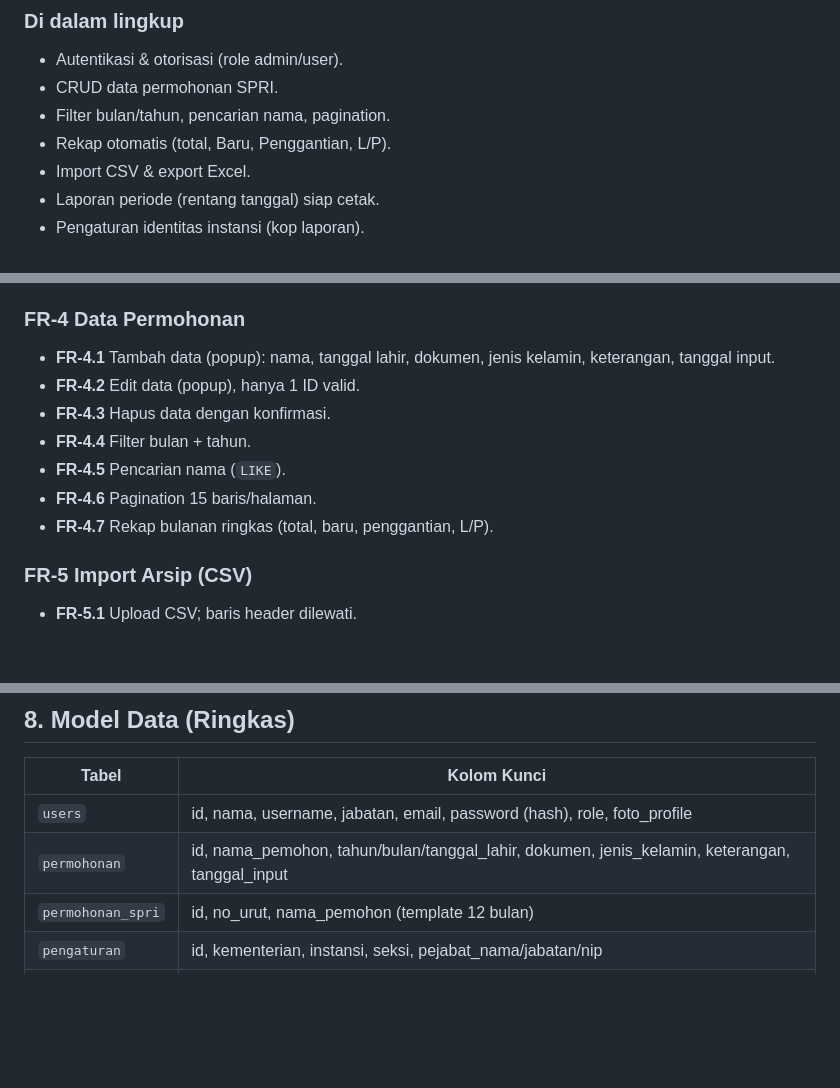
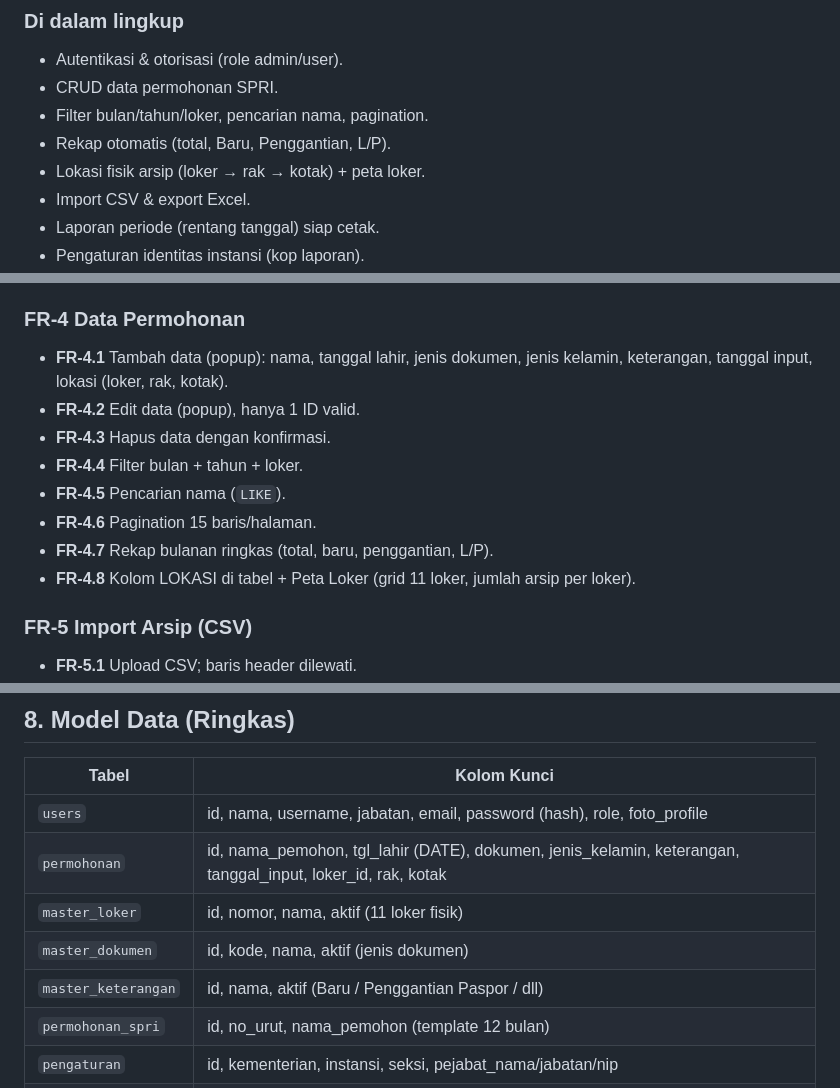
Before and after one commit to AkbarSkuyyy/arsip_tikkim, a Markdown page: PRD.md, 3 parts joined by grey strips. Drawn GitHub-style; blank space fills up the shorter version.

```diff
--- a/PRD.md
+++ b/PRD.md
@@ -59,8 +59,9 @@ dan **Penggantian Paspor**.
 
 - Autentikasi & otorisasi (role admin/user).
 - CRUD data permohonan SPRI.
-- Filter bulan/tahun, pencarian nama, pagination.
+- Filter bulan/tahun/loker, pencarian nama, pagination.
 - Rekap otomatis (total, Baru, Penggantian, L/P).
+- Lokasi fisik arsip (loker → rak → kotak) + peta loker.
 - Import CSV & export Excel.
 - Laporan periode (rentang tanggal) siap cetak.
 - Pengaturan identitas instansi (kop laporan).
@@ -100,13 +101,14 @@ dan **Penggantian Paspor**.
 
 ### FR-4 Data Permohonan
 
-- **FR-4.1** Tambah data (popup): nama, tanggal lahir, dokumen, jenis kelamin, keterangan, tanggal input.
+- **FR-4.1** Tambah data (popup): nama, tanggal lahir, jenis dokumen, jenis kelamin, keterangan, tanggal input, lokasi (loker, rak, kotak).
 - **FR-4.2** Edit data (popup), hanya 1 ID valid.
 - **FR-4.3** Hapus data dengan konfirmasi.
-- **FR-4.4** Filter bulan + tahun.
+- **FR-4.4** Filter bulan + tahun + loker.
 - **FR-4.5** Pencarian nama (`LIKE`).
 - **FR-4.6** Pagination 15 baris/halaman.
 - **FR-4.7** Rekap bulanan ringkas (total, baru, penggantian, L/P).
+- **FR-4.8** Kolom LOKASI di tabel + Peta Loker (grid 11 loker, jumlah arsip per loker).
 
 ### FR-5 Import Arsip (CSV)
 
@@ -157,7 +159,10 @@ dan **Penggantian Paspor**.
 | Tabel            | Kolom Kunci                                                  |
 | ---------------- | ------------------------------------------------------------ |
 | `users`          | id, nama, username, jabatan, email, password (hash), role, foto_profile |
-| `permohonan`     | id, nama_pemohon, tahun/bulan/tanggal_lahir, dokumen, jenis_kelamin, keterangan, tanggal_input |
+| `permohonan`     | id, nama_pemohon, tgl_lahir (DATE), dokumen, jenis_kelamin, keterangan, tanggal_input, loker_id, rak, kotak |
+| `master_loker`   | id, nomor, nama, aktif (11 loker fisik)                      |
+| `master_dokumen` | id, kode, nama, aktif (jenis dokumen)                        |
+| `master_keterangan` | id, nama, aktif (Baru / Penggantian Paspor / dll)         |
 | `permohonan_spri`| id, no_urut, nama_pemohon (template 12 bulan)                |
 | `pengaturan`     | id, kementerian, instansi, seksi, pejabat_nama/jabatan/nip   |
 | `logs`           | id, user, aksi, waktu                                        |
```
Also changed, not shown: other parts of PRD.md (+1 -0 lines), FEATURES.md (+15 -2 lines).
